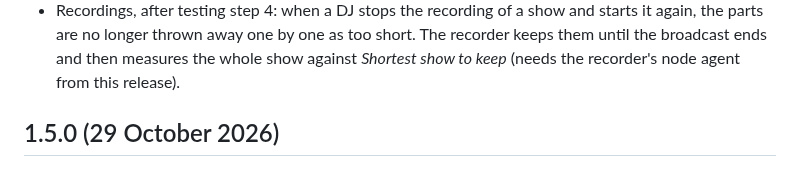
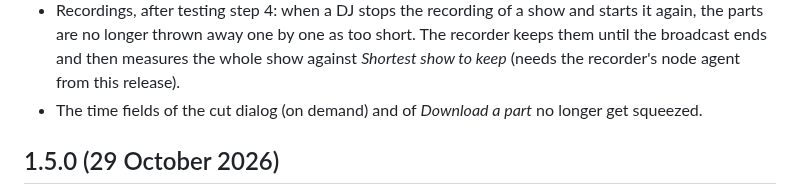
Before and after one commit to rhisijmuiden/hosted-radio-station, a Markdown page: CHANGELOG.md, the part around the change. Rendered like a GitHub page.

Commit message:
Step 4 screenshots; time fields of the cut dialog no longer squeezed
Co-Authored-By: Claude Opus 5.5 <noreply@anthropic.com>
Claude-Session: https://claude.ai/code/session_01CnJtxFLS5mDDhWuFhoXDKW

```diff
--- a/CHANGELOG.md
+++ b/CHANGELOG.md
@@ -46,6 +46,7 @@ All notable changes to Hosted Radio Station. Versions follow [semantic versionin
 - Recordings, after testing step 4: when a DJ stops the recording of a show and starts it again, the parts are no
   longer thrown away one by one as too short. The recorder keeps them until the broadcast ends and then measures the
   whole show against *Shortest show to keep* (needs the recorder's node agent from this release).
+- The time fields of the cut dialog (on demand) and of *Download a part* no longer get squeezed.
 
 ## 1.5.0 (29 October 2026)
 
```
Also changed, not shown: ROADMAP.md (+8 -0 lines), docs/screenshots/phase-21-step4-ondemand-after-cut-light-en.png (added), docs/screenshots/phase-21-step4-player-download-part-dark-nl.png (added), docs/screenshots/phase-21-step4-player-download-part-light-en.png (added), docs/screenshots/phase-21-step4-trim-dialog-dark-nl.png (added), docs/screenshots/phase-21-step4-trim-dialog-light-en.png (added), 2 other files.
